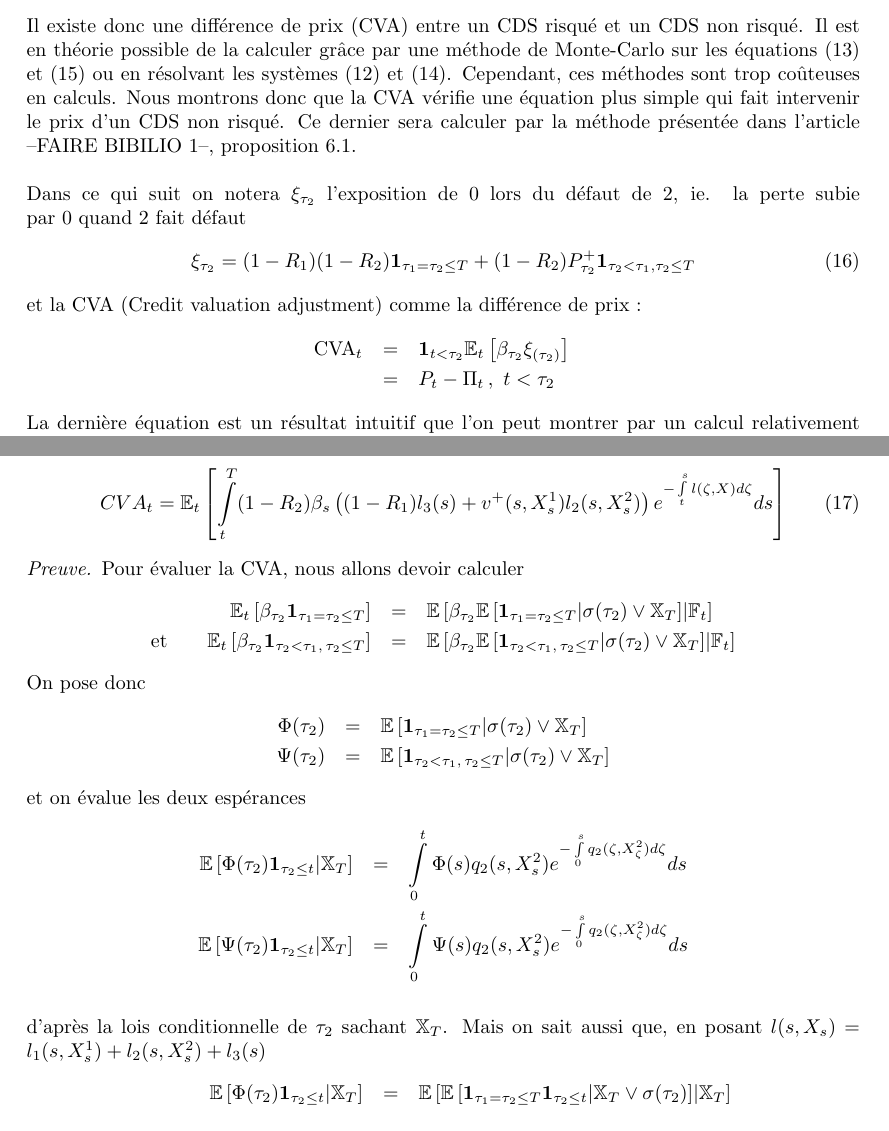
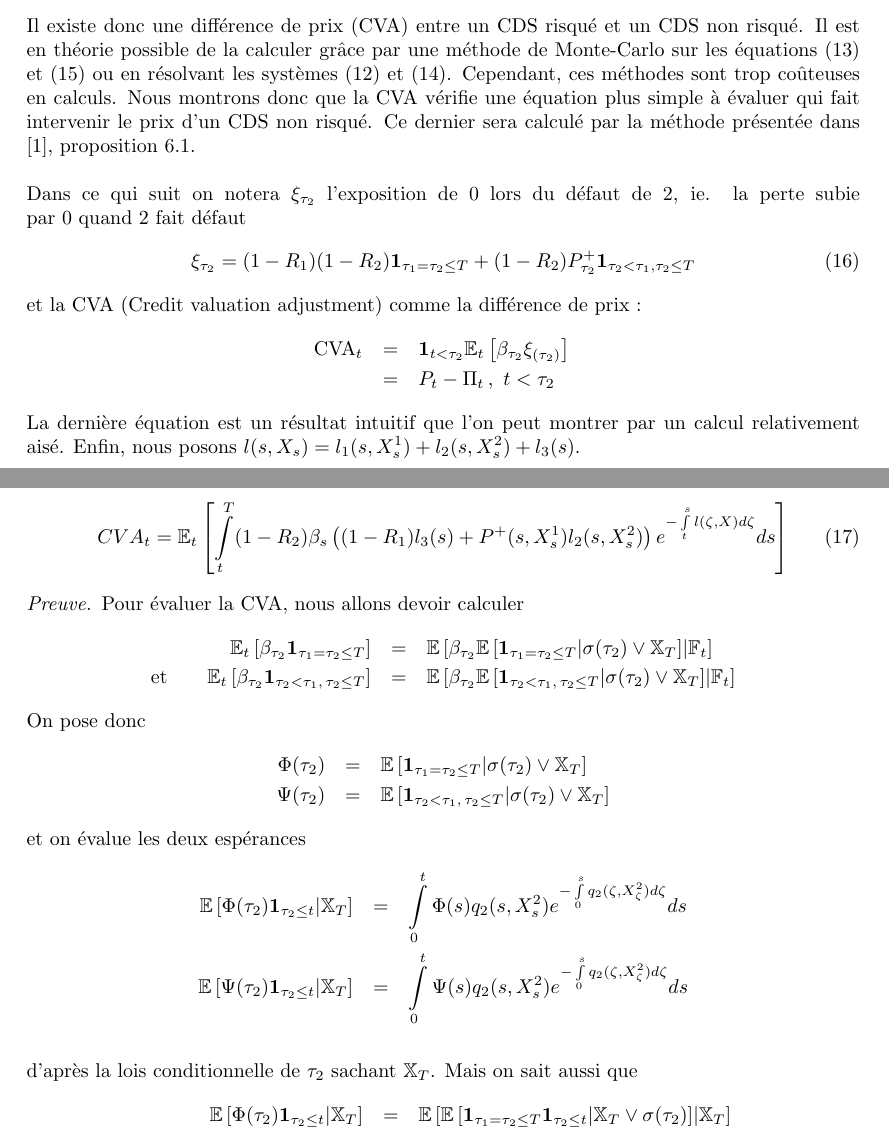
Before and after one commit to eltonio450/CVA-on-CVS, a LaTeX paper (CDS.tex): two parts of pages 8 and 9 of 10, joined at a grey line, cut so that both start at the same text. Compiled offline with pdfLaTeX.

Commit message:
Petites corrections

```diff
--- a/CDS.tex
+++ b/CDS.tex
@@ -294,7 +294,7 @@ u(t,x) = \mathbb{E}\left[\int \limits_t^T e^{-\int \limits_t^s (r + l(\zeta, X_\
 \end{equation}
 ~~\\\\
 \subsection{Calcul de la CVA}
-Il existe donc une différence de prix (CVA) entre un CDS risqué et un CDS non risqué. Il est en théorie possible de la calculer grâce par une méthode de Monte-Carlo sur les équations (13) et (15) ou en résolvant les systèmes (12) et (14). Cependant, ces méthodes sont trop coûteuses en calculs. Nous montrons donc que la CVA vérifie une équation plus simple qui fait intervenir le prix d'un CDS non risqué. Ce dernier sera calculer par la méthode présentée dans l'article --FAIRE BIBILIO 1--, proposition 6.1. \\ \\
+Il existe donc une différence de prix (CVA) entre un CDS risqué et un CDS non risqué. Il est en théorie possible de la calculer grâce par une méthode de Monte-Carlo sur les équations (13) et (15) ou en résolvant les systèmes (12) et (14). Cependant, ces méthodes sont trop coûteuses en calculs. Nous montrons donc que la CVA vérifie une équation plus simple à évaluer qui fait intervenir le prix d'un CDS non risqué. Ce dernier sera calculé par la méthode présentée dans \cite{A}, proposition 6.1. \\ \\
 Dans ce qui suit on notera $\xi_{\tau_2}$ l'exposition de 0 lors du défaut de 2, ie. la perte subie par 0 quand 2 fait défaut
 \begin{equation}
 \xi_{\tau_2} = (1-R_1)(1-R_2) \mathbf{1}_{\tau_1 = \tau_2 \leq T} + (1 - R_2)P_{\tau_2}^+\mathbf{1}_{\tau_2 < \tau_1, \tau_2 \leq T}
@@ -304,11 +304,11 @@ et la CVA (Credit valuation adjustment) comme la différence de prix :
 \text{CVA}_t &=& \mathbf{1}_{t < \tau_2} \mathbb{E}_t \left[ \beta_{\tau_2}\xi_{(\tau_2)} \right] \\
 &=&P_t - \Pi_t \, , \ t < \tau_2
 \end{eqnarray*}
-La dernière équation est un résultat intuitif que l'on peut montrer par un calcul relativement aisé.
+La dernière équation est un résultat intuitif que l'on peut montrer par un calcul relativement aisé. Enfin, nous posons $l(s, X_s) = l_1(s, X^1_s) + l_2(s, X^2_s) +l_3(s)$.
 \begin{proposition}
 Pour $t < \tau_2 \wedge \tau_1$,
 \begin{equation}
-CVA_t = \mathbb{E}_t \left[ \int \limits_t^T (1-R_2)\beta_s\left((1-R_1)l_3(s) + v^+(s, X^1_s)l_2(s,X^2_s)\right)e^{-\int \limits_t^sl(\zeta, X)d\zeta}ds \right]
+CVA_t = \mathbb{E}_t \left[ \int \limits_t^T (1-R_2)\beta_s\left((1-R_1)l_3(s) + P^+(s, X^1_s)l_2(s,X^2_s)\right)e^{-\int \limits_t^sl(\zeta, X)d\zeta}ds \right]
 \end{equation}
 \end{proposition}
 
@@ -329,7 +329,7 @@ et on évalue les deux espérances
 \mathbb{E} \left[ \Phi (\tau_2) \mathbf{1}_{\tau_2 \leq t} \middle| \mathbb{X}_T \right] &=& \int \limits_0^t \Phi(s) q_2(s, X^2_s)e^{-\int \limits_0^s q_2(\zeta, X^2_\zeta)d\zeta} ds \\
 \mathbb{E} \left[ \Psi (\tau_2) \mathbf{1}_{\tau_2 \leq t} \middle| \mathbb{X}_T \right] &=& \int \limits_0^t \Psi(s) q_2(s, X^2_s)e^{-\int \limits_0^s q_2(\zeta, X^2_\zeta)d\zeta} ds \\
 \end{eqnarray*}
-d'après la lois conditionnelle de $\tau_2$ sachant $\mathbb{X}_T$. Mais on sait aussi que, en posant $l(s, X_s) = l_1(s, X^1_s) + l_2(s, X^2_s) +l_3(s)$
+d'après la lois conditionnelle de $\tau_2$ sachant $\mathbb{X}_T$. Mais on sait aussi que
 \begin{eqnarray*}
 \mathbb{E} \left[ \Phi (\tau_2) \mathbf{1}_{\tau_2 \leq t} \middle| \mathbb{X}_T \right] &=&  \mathbb{E} \left[ \mathbb{E} \left[ \mathbf{1}_{\tau_1 = \tau_2 \leq T} \mathbf{1}_{\tau_2 \leq t} \middle| \mathbb{X}_T \vee \sigma (\tau_2) \right] \middle| \mathbb{X}_T \right] \\
 &=& \mathbb{E} \left[ \mathbf{1}_{\tau_1 = \tau_2 \leq T} \mathbf{1}_{\tau_2 \leq t} \middle| \mathbb{X}_T \right] \\
```
Also changed, not shown: CDS.pdf.
